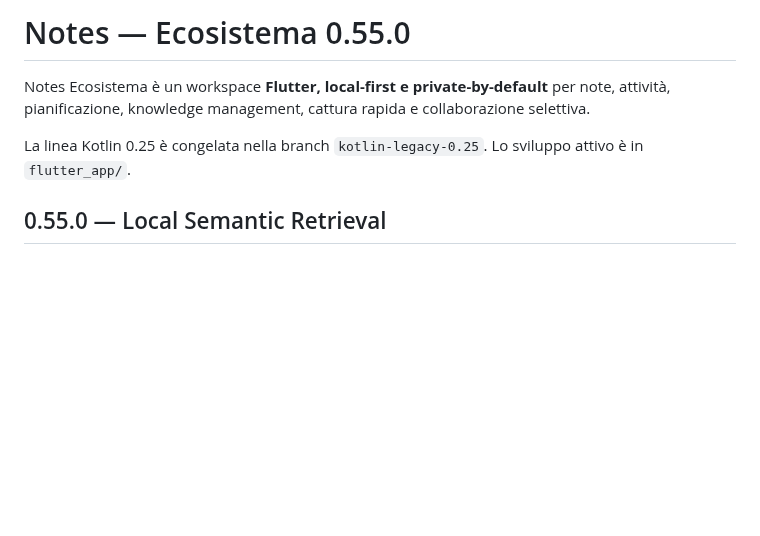
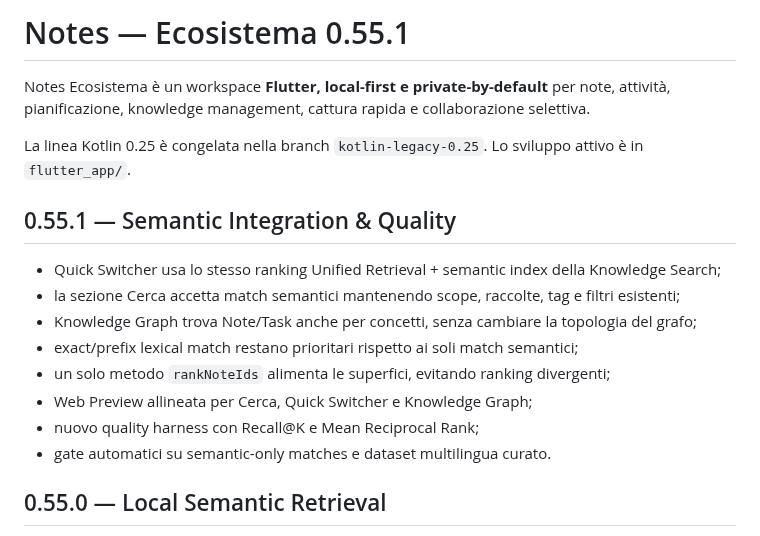
Before and after one commit to riccardopinato/Notes-Ecosistema, a Markdown page: README.md, the part around the change. Rendered like a GitHub page; blank space fills up the shorter version.

Commit message:
docs: document semantic integration quality release

```diff
--- a/README.md
+++ b/README.md
@@ -1,8 +1,19 @@
-# Notes — Ecosistema 0.55.0
+# Notes — Ecosistema 0.55.1
 
 Notes Ecosistema è un workspace **Flutter, local-first e private-by-default** per note, attività, pianificazione, knowledge management, cattura rapida e collaborazione selettiva.
 
 La linea Kotlin 0.25 è congelata nella branch `kotlin-legacy-0.25`. Lo sviluppo attivo è in `flutter_app/`.
+
+## 0.55.1 — Semantic Integration & Quality
+
+- Quick Switcher usa lo stesso ranking Unified Retrieval + semantic index della Knowledge Search;
+- la sezione Cerca accetta match semantici mantenendo scope, raccolte, tag e filtri esistenti;
+- Knowledge Graph trova Note/Task anche per concetti, senza cambiare la topologia del grafo;
+- exact/prefix lexical match restano prioritari rispetto ai soli match semantici;
+- un solo metodo `rankNoteIds` alimenta le superfici, evitando ranking divergenti;
+- Web Preview allineata per Cerca, Quick Switcher e Knowledge Graph;
+- nuovo quality harness con Recall@K e Mean Reciprocal Rank;
+- gate automatici su semantic-only matches e dataset multilingua curato.
 
 ## 0.55.0 — Local Semantic Retrieval
 
```
